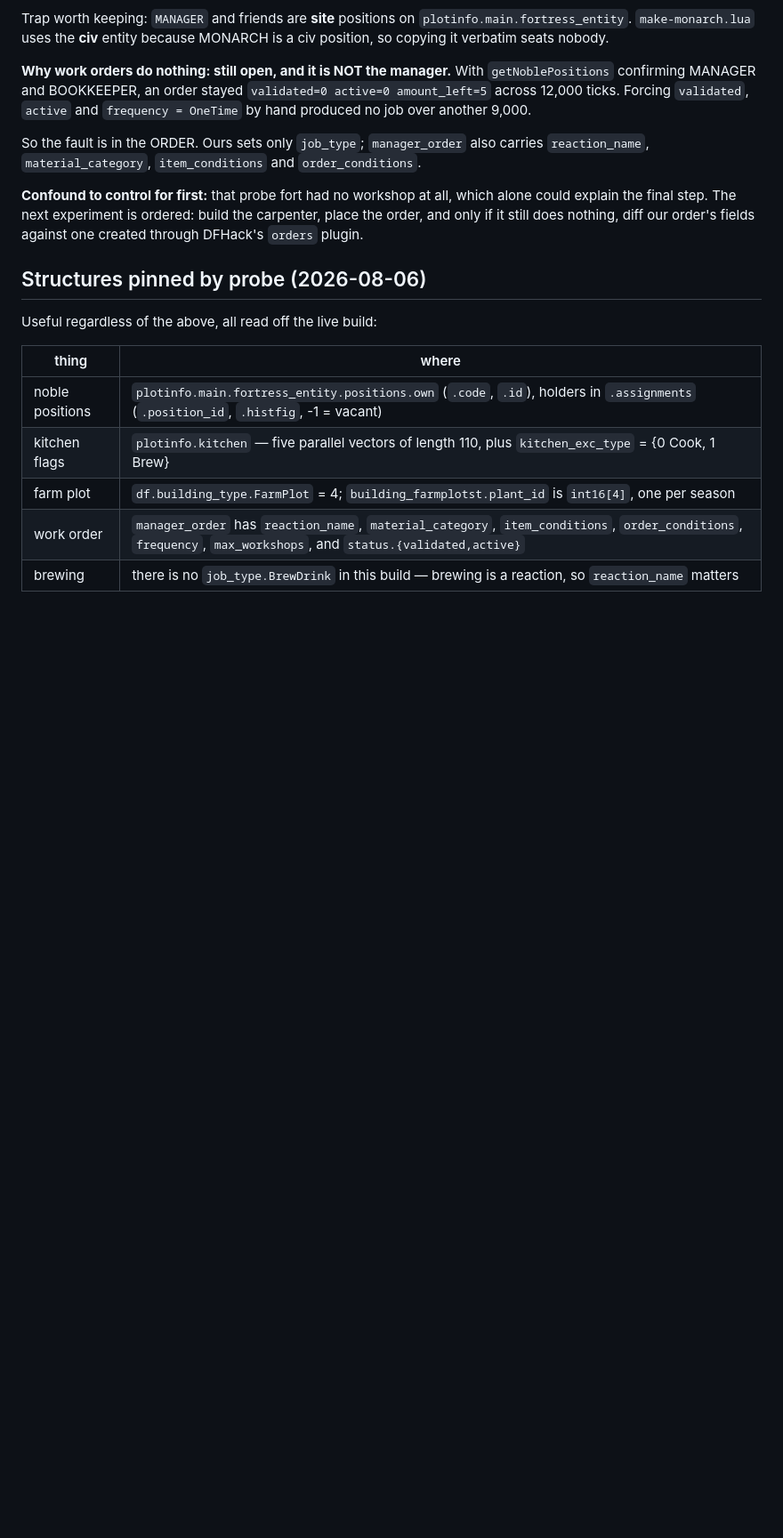
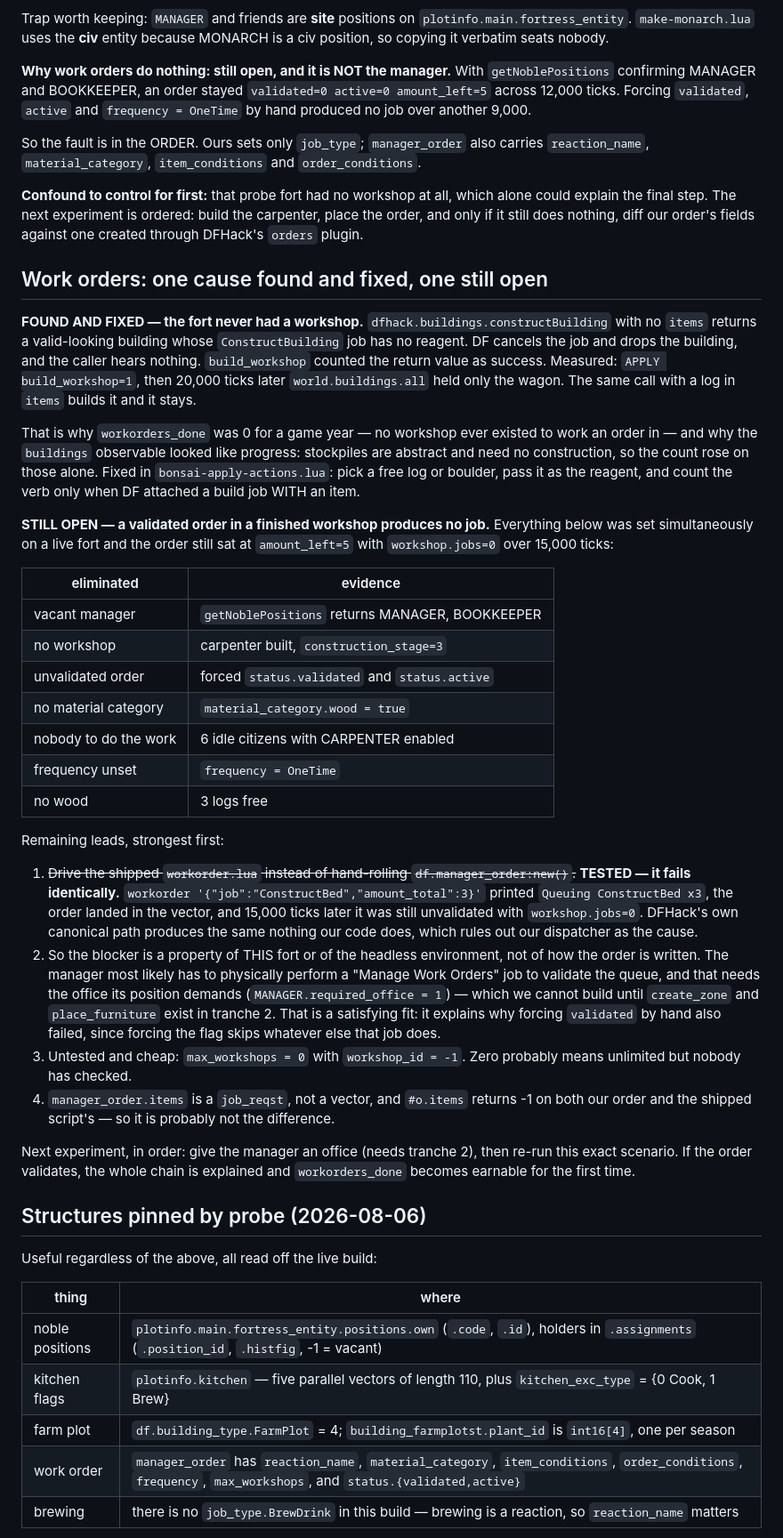
Before and after one commit to MNelubin/bonsai-dwarf-fortress, a Markdown page: tools/df_docs/RESUME.md, the part around the change. Shown at 89% size. Rendered like a GitHub page; blank space fills up the shorter version.

Commit message:
df_docs: work orders are not our bug — DFHack's own path fails identically
Chased the remaining half of the work-order failure to the point where it stops being
ours. Seven causes eliminated on one live fort with everything set at once — manager
seated and confirmed by getNoblePositions, carpenter built to construction_stage 3,
status.validated and .active forced, material_category.wood set, frequency OneTime, six
idle citizens with CARPENTER enabled, three free logs. The order sat at amount_left=5 with
workshop.jobs=0 for 15,000 ticks.

Then the decisive one. I had written down "drive the shipped workorder.lua instead of
hand-rolling df.manager_order:new()" as the strongest lead, on the theory that DF only
converts orders it created itself. Tested it:

    workorder '{"job":"ConstructBed","amount_total":3}'  ->  Queuing ConstructBed x3

and 15,000 ticks later that order is unvalidated too, with no job. DFHack's own canonical
path produces exactly the nothing ours does, which rules out our dispatcher entirely.

So the blocker is a property of this fort, not of how the order is written. Best remaining
explanation: the manager has to physically perform a Manage Work Orders job to validate
the queue, and that needs the office the position demands (MANAGER.required_office = 1) —
which we cannot build until create_zone and place_furniture land in tranche 2. It fits the
evidence better than anything else, including why forcing the validated flag by hand also
did nothing: forcing a flag skips whatever else that job does.

RESUME.md carries the eliminated-causes table and the ordered next experiment, so the next
session tests the office rather than re-running these seven.

Co-Authored-By: Claude <noreply@anthropic.com>

```diff
--- a/tools/df_docs/RESUME.md
+++ b/tools/df_docs/RESUME.md
@@ -34,6 +34,58 @@ So the fault is in the ORDER. Ours sets only `job_type`; `manager_order` also ca
 could explain the final step. The next experiment is ordered: build the carpenter, place
 the order, and only if it still does nothing, diff our order's fields against one created
 through DFHack's `orders` plugin.
+
+## Work orders: one cause found and fixed, one still open
+
+**FOUND AND FIXED — the fort never had a workshop.**
+`dfhack.buildings.constructBuilding` with no `items` returns a valid-looking building
+whose `ConstructBuilding` job has no reagent. DF cancels the job and drops the building,
+and the caller hears nothing. `build_workshop` counted the return value as success.
+Measured: `APPLY build_workshop=1`, then 20,000 ticks later `world.buildings.all` held
+only the wagon. The same call with a log in `items` builds it and it stays.
+
+That is why `workorders_done` was 0 for a game year — no workshop ever existed to work an
+order in — and why the `buildings` observable looked like progress: stockpiles are
+abstract and need no construction, so the count rose on those alone. Fixed in
+`bonsai-apply-actions.lua`: pick a free log or boulder, pass it as the reagent, and count
+the verb only when DF attached a build job WITH an item.
+
+**STILL OPEN — a validated order in a finished workshop produces no job.**
+Everything below was set simultaneously on a live fort and the order still sat at
+`amount_left=5` with `workshop.jobs=0` over 15,000 ticks:
+
+| eliminated | evidence |
+|---|---|
+| vacant manager | `getNoblePositions` returns MANAGER, BOOKKEEPER |
+| no workshop | carpenter built, `construction_stage=3` |
+| unvalidated order | forced `status.validated` and `status.active` |
+| no material category | `material_category.wood = true` |
+| nobody to do the work | 6 idle citizens with CARPENTER enabled |
+| frequency unset | `frequency = OneTime` |
+| no wood | 3 logs free |
+
+Remaining leads, strongest first:
+
+1. ~~Drive the shipped `workorder.lua` instead of hand-rolling `df.manager_order:new()`.~~
+   **TESTED — it fails identically.** `workorder '{"job":"ConstructBed","amount_total":3}'`
+   printed `Queuing ConstructBed x3`, the order landed in the vector, and 15,000 ticks
+   later it was still unvalidated with `workshop.jobs=0`. DFHack's own canonical path
+   produces the same nothing our code does, which rules out our dispatcher as the cause.
+2. So the blocker is a property of THIS fort or of the headless environment, not of how
+   the order is written. The manager most likely has to physically perform a "Manage Work
+   Orders" job to validate the queue, and that needs the office its position demands
+   (`MANAGER.required_office = 1`) — which we cannot build until `create_zone` and
+   `place_furniture` exist in tranche 2. That is a satisfying fit: it explains why forcing
+   `validated` by hand also failed, since forcing the flag skips whatever else that job
+   does.
+3. Untested and cheap: `max_workshops = 0` with `workshop_id = -1`. Zero probably means
+   unlimited but nobody has checked.
+4. `manager_order.items` is a `job_reqst`, not a vector, and `#o.items` returns -1 on both
+   our order and the shipped script's — so it is probably not the difference.
+
+Next experiment, in order: give the manager an office (needs tranche 2), then re-run this
+exact scenario. If the order validates, the whole chain is explained and `workorders_done`
+becomes earnable for the first time.
 
 ## Structures pinned by probe (2026-08-06)
 
```
